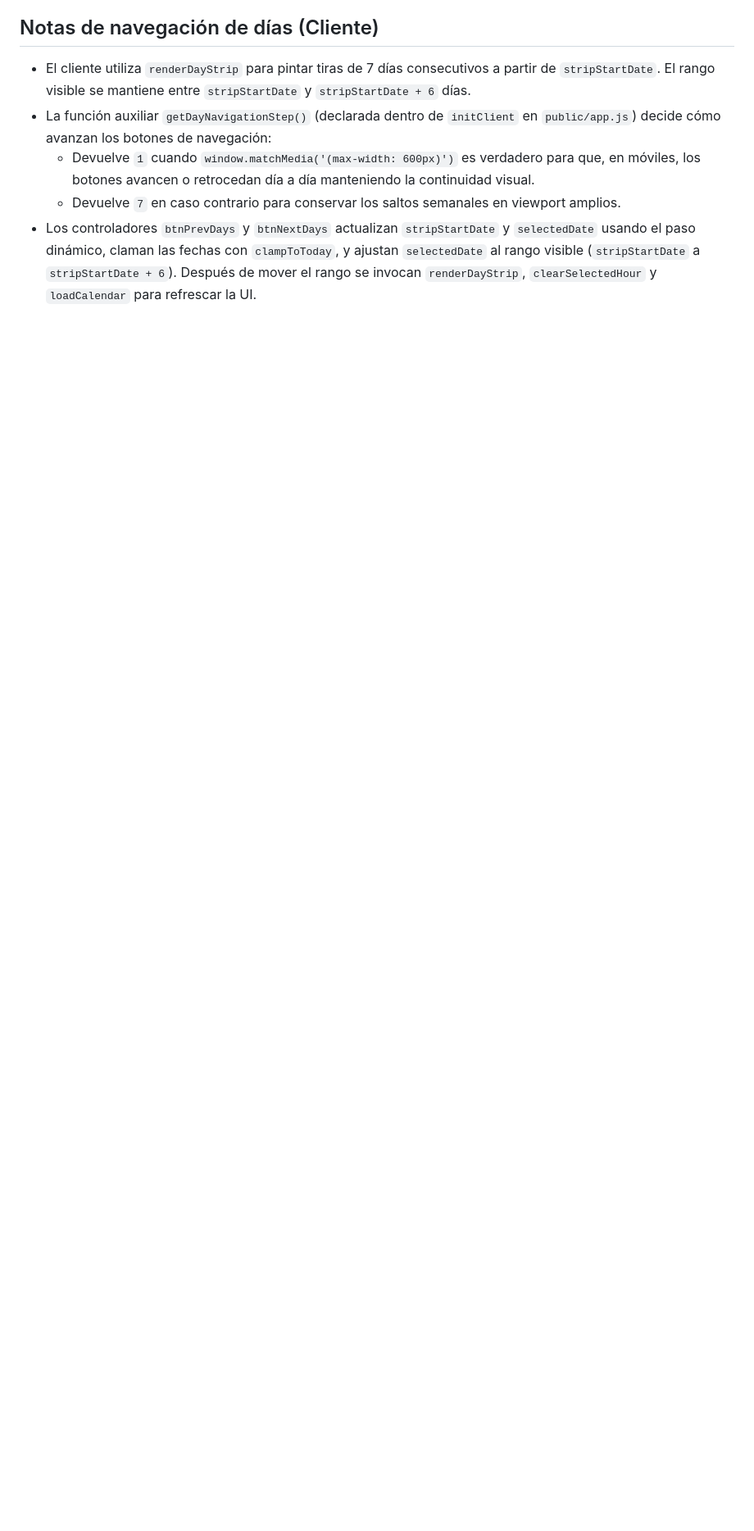
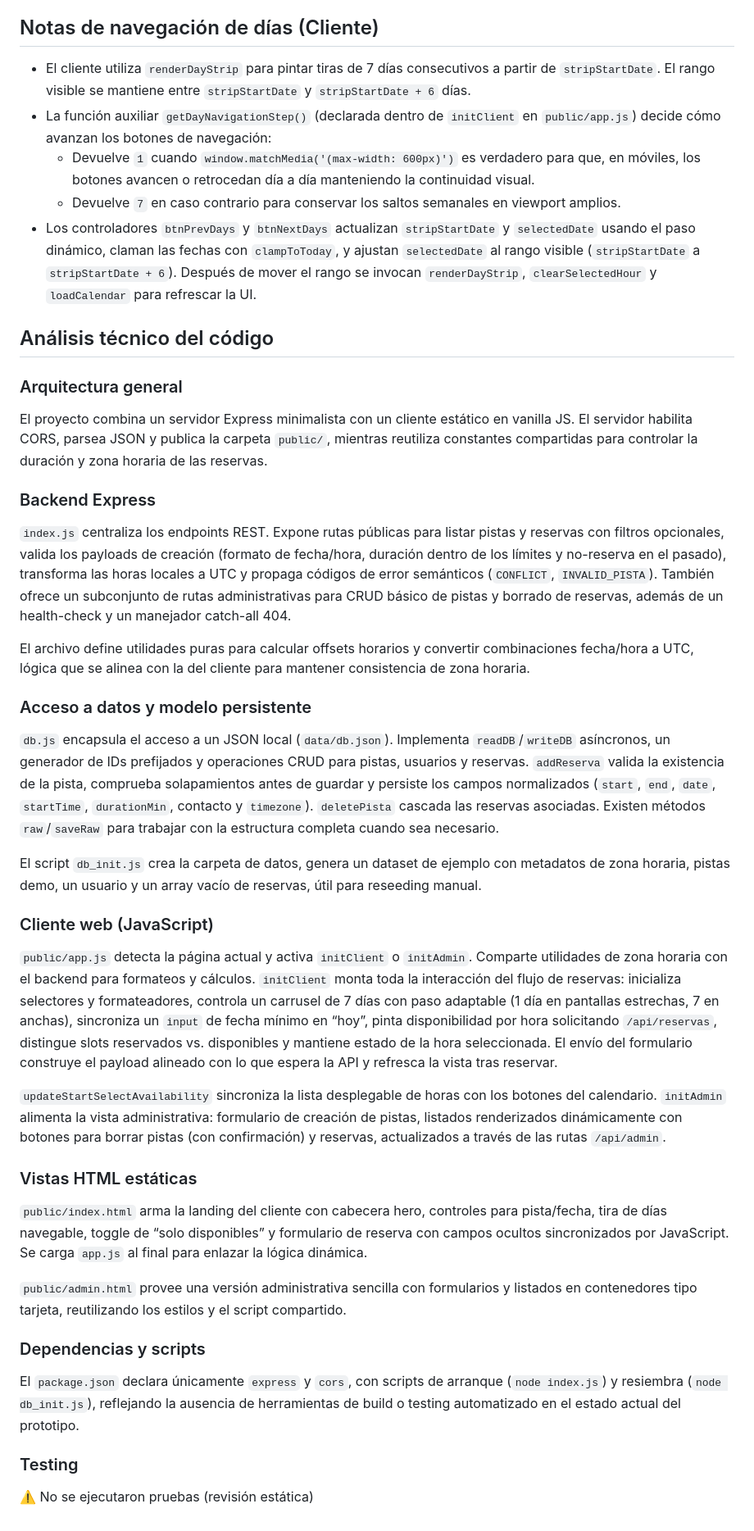
Before and after one commit to jesusalbarca/gestion_reservas, a Markdown page: AGENTS.md, the part around the change. Shown: that part at 82% size. Drawn GitHub-style; blank space fills up the shorter version.

Commit message:
Add technical analysis to repository guidelines

```diff
--- a/AGENTS.md
+++ b/AGENTS.md
@@ -37,3 +37,34 @@ esta app es para que los usuarios puedan seleccionar distintas pistas para rever
   - Devuelve `1` cuando `window.matchMedia('(max-width: 600px)')` es verdadero para que, en móviles, los botones avancen o retrocedan día a día manteniendo la continuidad visual.
   - Devuelve `7` en caso contrario para conservar los saltos semanales en viewport amplios.
 - Los controladores `btnPrevDays` y `btnNextDays` actualizan `stripStartDate` y `selectedDate` usando el paso dinámico, claman las fechas con `clampToToday`, y ajustan `selectedDate` al rango visible (`stripStartDate` a `stripStartDate + 6`). Después de mover el rango se invocan `renderDayStrip`, `clearSelectedHour` y `loadCalendar` para refrescar la UI.
+
+## Análisis técnico del código
+
+### Arquitectura general
+El proyecto combina un servidor Express minimalista con un cliente estático en vanilla JS. El servidor habilita CORS, parsea JSON y publica la carpeta `public/`, mientras reutiliza constantes compartidas para controlar la duración y zona horaria de las reservas.
+
+### Backend Express
+`index.js` centraliza los endpoints REST. Expone rutas públicas para listar pistas y reservas con filtros opcionales, valida los payloads de creación (formato de fecha/hora, duración dentro de los límites y no-reserva en el pasado), transforma las horas locales a UTC y propaga códigos de error semánticos (`CONFLICT`, `INVALID_PISTA`). También ofrece un subconjunto de rutas administrativas para CRUD básico de pistas y borrado de reservas, además de un health-check y un manejador catch-all 404.
+
+El archivo define utilidades puras para calcular offsets horarios y convertir combinaciones fecha/hora a UTC, lógica que se alinea con la del cliente para mantener consistencia de zona horaria.
+
+### Acceso a datos y modelo persistente
+`db.js` encapsula el acceso a un JSON local (`data/db.json`). Implementa `readDB`/`writeDB` asíncronos, un generador de IDs prefijados y operaciones CRUD para pistas, usuarios y reservas. `addReserva` valida la existencia de la pista, comprueba solapamientos antes de guardar y persiste los campos normalizados (`start`, `end`, `date`, `startTime`, `durationMin`, contacto y `timezone`). `deletePista` cascada las reservas asociadas. Existen métodos `raw`/`saveRaw` para trabajar con la estructura completa cuando sea necesario.
+
+El script `db_init.js` crea la carpeta de datos, genera un dataset de ejemplo con metadatos de zona horaria, pistas demo, un usuario y un array vacío de reservas, útil para reseeding manual.
+
+### Cliente web (JavaScript)
+`public/app.js` detecta la página actual y activa `initClient` o `initAdmin`. Comparte utilidades de zona horaria con el backend para formateos y cálculos. `initClient` monta toda la interacción del flujo de reservas: inicializa selectores y formateadores, controla un carrusel de 7 días con paso adaptable (1 día en pantallas estrechas, 7 en anchas), sincroniza un `input` de fecha mínimo en “hoy”, pinta disponibilidad por hora solicitando `/api/reservas`, distingue slots reservados vs. disponibles y mantiene estado de la hora seleccionada. El envío del formulario construye el payload alineado con lo que espera la API y refresca la vista tras reservar.
+
+`updateStartSelectAvailability` sincroniza la lista desplegable de horas con los botones del calendario. `initAdmin` alimenta la vista administrativa: formulario de creación de pistas, listados renderizados dinámicamente con botones para borrar pistas (con confirmación) y reservas, actualizados a través de las rutas `/api/admin`.
+
+### Vistas HTML estáticas
+`public/index.html` arma la landing del cliente con cabecera hero, controles para pista/fecha, tira de días navegable, toggle de “solo disponibles” y formulario de reserva con campos ocultos sincronizados por JavaScript. Se carga `app.js` al final para enlazar la lógica dinámica.
+
+`public/admin.html` provee una versión administrativa sencilla con formularios y listados en contenedores tipo tarjeta, reutilizando los estilos y el script compartido.
+
+### Dependencias y scripts
+El `package.json` declara únicamente `express` y `cors`, con scripts de arranque (`node index.js`) y resiembra (`node db_init.js`), reflejando la ausencia de herramientas de build o testing automatizado en el estado actual del prototipo.
+
+### Testing
+⚠️ No se ejecutaron pruebas (revisión estática)
```
